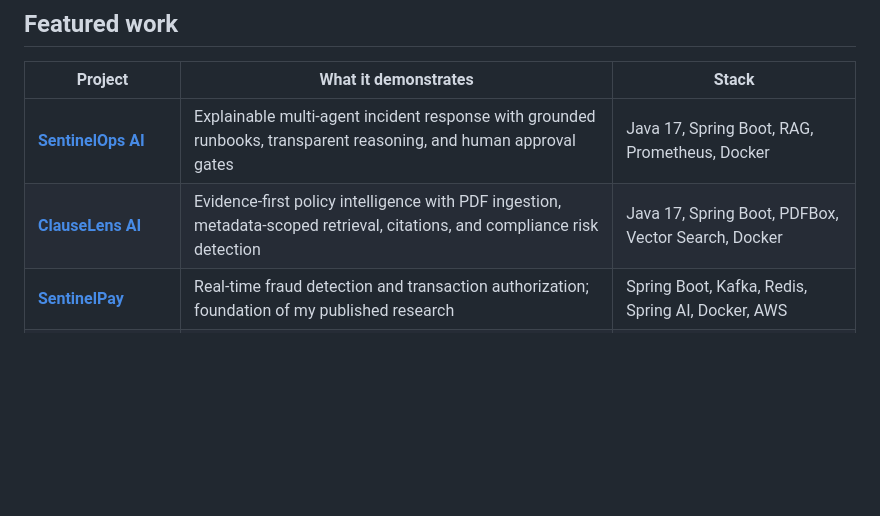
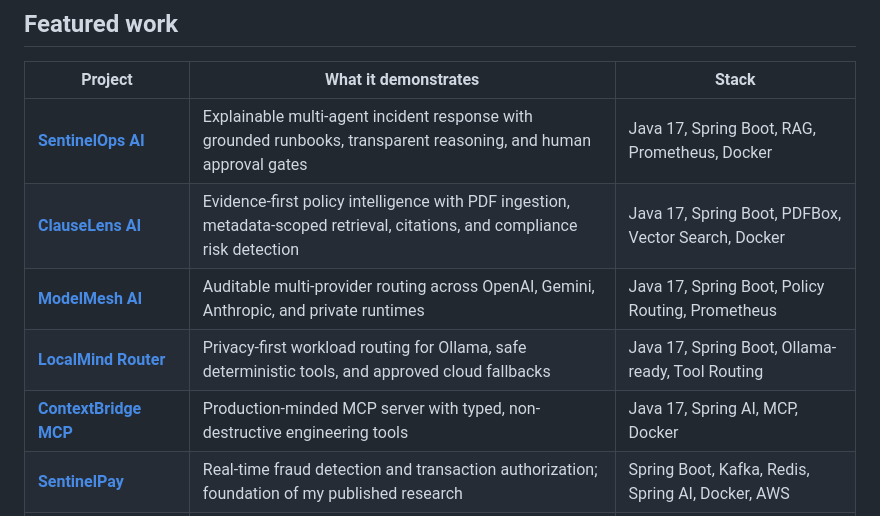
Before and after one commit to thillainirmal-tech/thillainirmal-tech, a Markdown page: README.md, the part around the change. GitHub-like rendering; blank space fills up the shorter version.

Commit message:
docs: feature three AI infrastructure projects

```diff
--- a/README.md
+++ b/README.md
@@ -58,6 +58,9 @@ I am an Oracle-certified Java backend engineer focused on scalable, secure, clou
 |---|---|---|
 | [**SentinelOps AI**](https://github.com/thillainirmal-tech/SentinelOps-AI) | Explainable multi-agent incident response with grounded runbooks, transparent reasoning, and human approval gates | Java 17, Spring Boot, RAG, Prometheus, Docker |
 | [**ClauseLens AI**](https://github.com/thillainirmal-tech/ClauseLens-AI) | Evidence-first policy intelligence with PDF ingestion, metadata-scoped retrieval, citations, and compliance risk detection | Java 17, Spring Boot, PDFBox, Vector Search, Docker |
+| [**ModelMesh AI**](https://github.com/thillainirmal-tech/ModelMesh-AI) | Auditable multi-provider routing across OpenAI, Gemini, Anthropic, and private runtimes | Java 17, Spring Boot, Policy Routing, Prometheus |
+| [**LocalMind Router**](https://github.com/thillainirmal-tech/LocalMind-Router) | Privacy-first workload routing for Ollama, safe deterministic tools, and approved cloud fallbacks | Java 17, Spring Boot, Ollama-ready, Tool Routing |
+| [**ContextBridge MCP**](https://github.com/thillainirmal-tech/ContextBridge-MCP) | Production-minded MCP server with typed, non-destructive engineering tools | Java 17, Spring AI, MCP, Docker |
 | [**SentinelPay**](https://github.com/thillainirmal-tech/SentinelPay) | Real-time fraud detection and transaction authorization; foundation of my published research | Spring Boot, Kafka, Redis, Spring AI, Docker, AWS |
 | [**LeetCode Automater**](https://github.com/thillainirmal-tech/leetcode-automater) | Validated multi-language solution catalogue with account-aware submission tooling and an open contribution workflow | Node.js, Java, Python, C++, TypeScript, GitHub Actions |
 | [**Kafka Payment Wallet**](https://github.com/thillainirmal-tech/Kafka-Microservice-Payment-wallet) | Asynchronous wallet workflows, JWT security, service discovery, and distributed processing | Java, Spring Cloud, Kafka, Redis, JWT |
```
